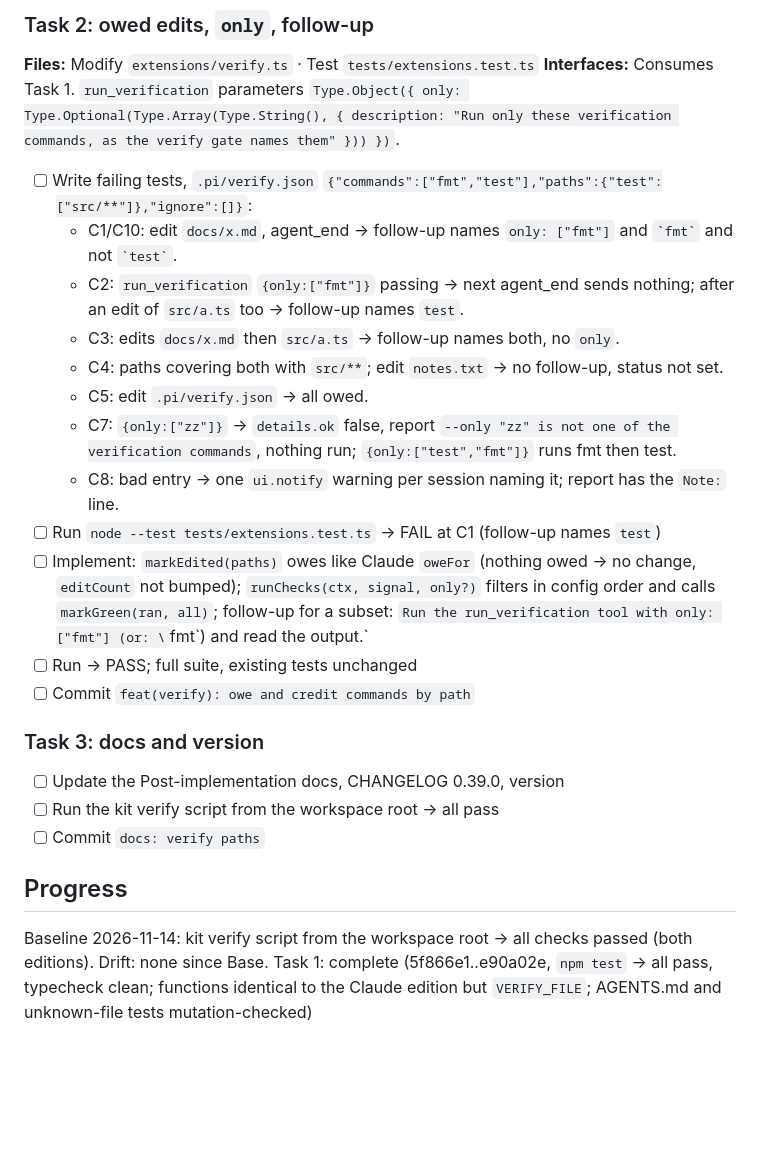
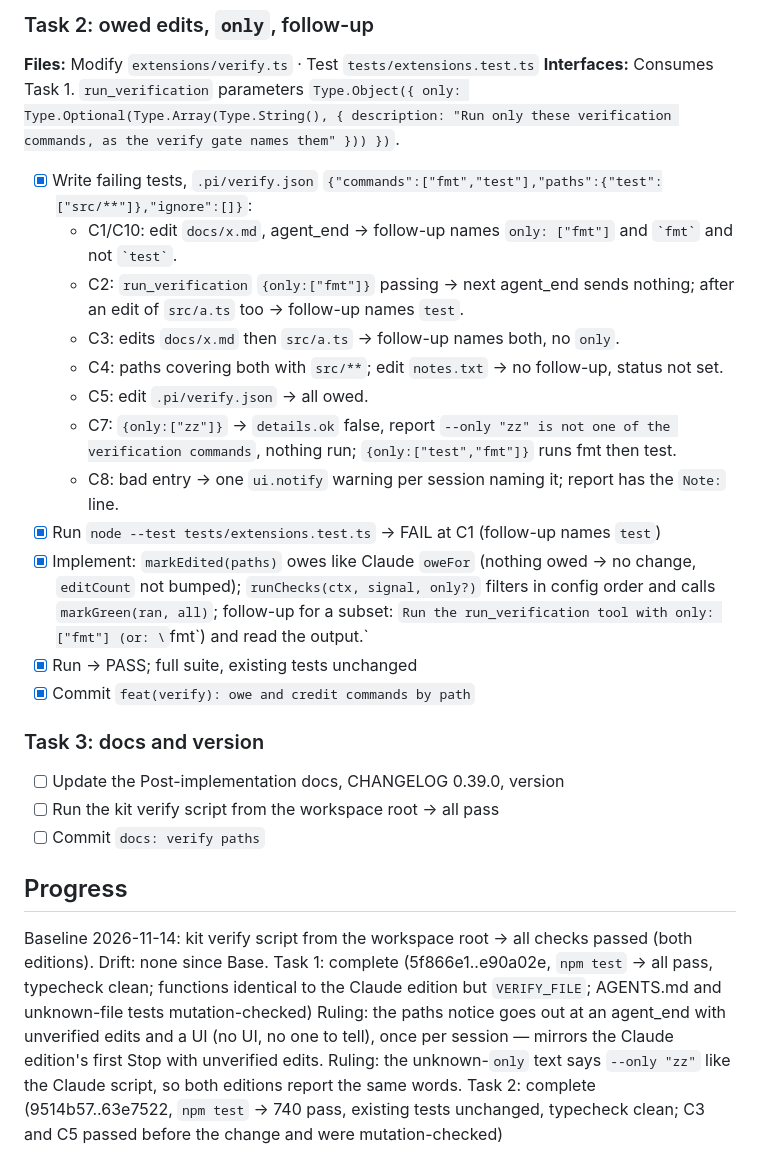
Before and after one commit to rkaliev/pi-engineering-kit, a Markdown page: docs/tasks/2026-11-14-verify-paths.md, the part around the change. Drawn GitHub-style; blank space fills up the shorter version.

Commit message:
docs(tasks): task 2 done

```diff
--- a/docs/tasks/2026-11-14-verify-paths.md
+++ b/docs/tasks/2026-11-14-verify-paths.md
@@ -129,7 +129,7 @@ Files:
 **Files:** Modify `extensions/verify.ts` · Test `tests/extensions.test.ts`
 **Interfaces:** Consumes Task 1. `run_verification` parameters `Type.Object({ only: Type.Optional(Type.Array(Type.String(), { description: "Run only these verification commands, as the verify gate names them" })) })`.
 
-- [ ] Write failing tests, `.pi/verify.json` `{"commands":["fmt","test"],"paths":{"test":["src/**"]},"ignore":[]}`:
+- [x] Write failing tests, `.pi/verify.json` `{"commands":["fmt","test"],"paths":{"test":["src/**"]},"ignore":[]}`:
   - C1/C10: edit `docs/x.md`, agent_end → follow-up names `only: ["fmt"]` and `` `fmt` `` and not `` `test` ``.
   - C2: `run_verification` `{only:["fmt"]}` passing → next agent_end sends nothing; after an edit of `src/a.ts` too → follow-up names `test`.
   - C3: edits `docs/x.md` then `src/a.ts` → follow-up names both, no `only`.
@@ -137,10 +137,10 @@ Files:
   - C5: edit `.pi/verify.json` → all owed.
   - C7: `{only:["zz"]}` → `details.ok` false, report `--only "zz" is not one of the verification commands`, nothing run; `{only:["test","fmt"]}` runs fmt then test.
   - C8: bad entry → one `ui.notify` warning per session naming it; report has the `Note:` line.
-- [ ] Run `node --test tests/extensions.test.ts` → FAIL at C1 (follow-up names `test`)
-- [ ] Implement: `markEdited(paths)` owes like Claude `oweFor` (nothing owed → no change, `editCount` not bumped); `runChecks(ctx, signal, only?)` filters in config order and calls `markGreen(ran, all)`; follow-up for a subset: `Run the run_verification tool with only: ["fmt"] (or: \`fmt\`) and read the output.`
-- [ ] Run → PASS; full suite, existing tests unchanged
-- [ ] Commit `feat(verify): owe and credit commands by path`
+- [x] Run `node --test tests/extensions.test.ts` → FAIL at C1 (follow-up names `test`)
+- [x] Implement: `markEdited(paths)` owes like Claude `oweFor` (nothing owed → no change, `editCount` not bumped); `runChecks(ctx, signal, only?)` filters in config order and calls `markGreen(ran, all)`; follow-up for a subset: `Run the run_verification tool with only: ["fmt"] (or: \`fmt\`) and read the output.`
+- [x] Run → PASS; full suite, existing tests unchanged
+- [x] Commit `feat(verify): owe and credit commands by path`
 
 ### Task 3: docs and version
 
@@ -152,3 +152,6 @@ Files:
 
 Baseline 2026-11-14: kit verify script from the workspace root → all checks passed (both editions). Drift: none since Base.
 Task 1: complete (5f866e1..e90a02e, `npm test` → all pass, typecheck clean; functions identical to the Claude edition but `VERIFY_FILE`; AGENTS.md and unknown-file tests mutation-checked)
+Ruling: the paths notice goes out at an agent_end with unverified edits and a UI (no UI, no one to tell), once per session — mirrors the Claude edition's first Stop with unverified edits.
+Ruling: the unknown-`only` text says `--only "zz"` like the Claude script, so both editions report the same words.
+Task 2: complete (9514b57..63e7522, `npm test` → 740 pass, existing tests unchanged, typecheck clean; C3 and C5 passed before the change and were mutation-checked)
```
